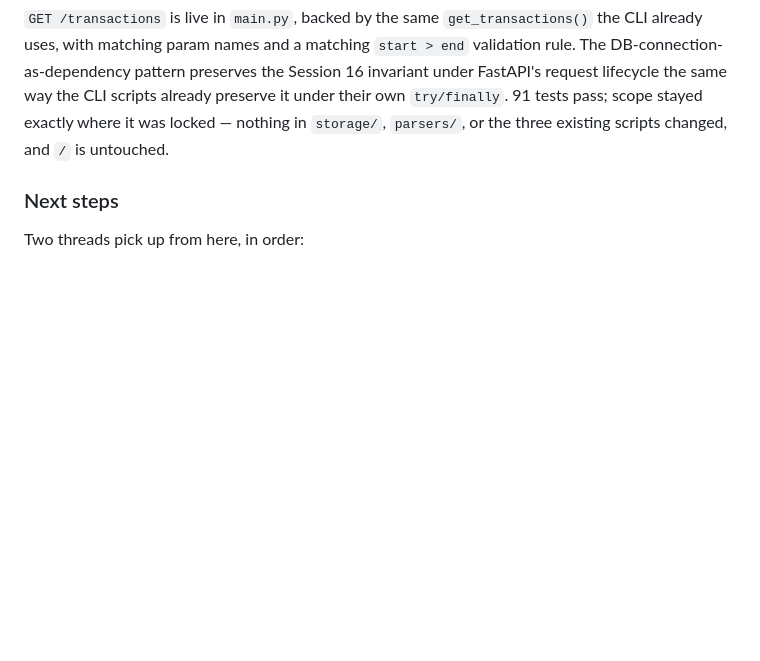
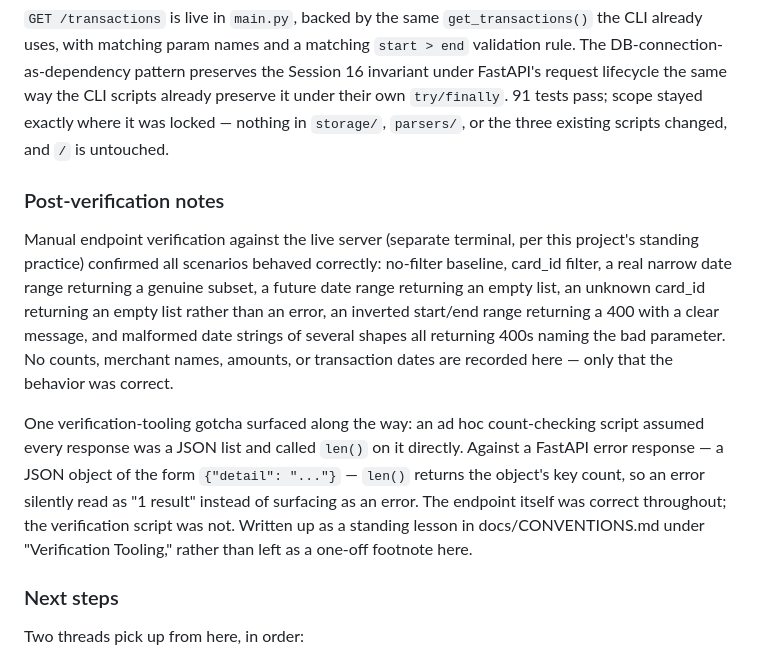
Before and after one commit to cshukla83/credit-card-tracker, a Markdown page: docs/DEVLOG.md, the part around the change. Rendered like a GitHub page; blank space fills up the shorter version.

```diff
--- a/docs/DEVLOG.md
+++ b/docs/DEVLOG.md
@@ -2459,6 +2459,27 @@ lifecycle the same way the CLI scripts already preserve it under their own
 nothing in `storage/`, `parsers/`, or the three existing scripts changed,
 and `/` is untouched.
 
+### Post-verification notes
+
+Manual endpoint verification against the live server (separate terminal,
+per this project's standing practice) confirmed all scenarios behaved
+correctly: no-filter baseline, card_id filter, a real narrow date range
+returning a genuine subset, a future date range returning an empty list,
+an unknown card_id returning an empty list rather than an error, an
+inverted start/end range returning a 400 with a clear message, and
+malformed date strings of several shapes all returning 400s naming the
+bad parameter. No counts, merchant names, amounts, or transaction dates
+are recorded here — only that the behavior was correct.
+
+One verification-tooling gotcha surfaced along the way: an ad hoc
+count-checking script assumed every response was a JSON list and called
+`len()` on it directly. Against a FastAPI error response — a JSON object
+of the form `{"detail": "..."}` — `len()` returns the object's key count,
+so an error silently read as "1 result" instead of surfacing as an error.
+The endpoint itself was correct throughout; the verification script was
+not. Written up as a standing lesson in docs/CONVENTIONS.md under
+"Verification Tooling," rather than left as a one-off footnote here.
+
 ### Next steps
 Two threads pick up from here, in order:
 
```
Also changed, not shown: docs/CONVENTIONS.md (+53 -0 lines), docs/STATE.md (added, +99 -0 lines).
